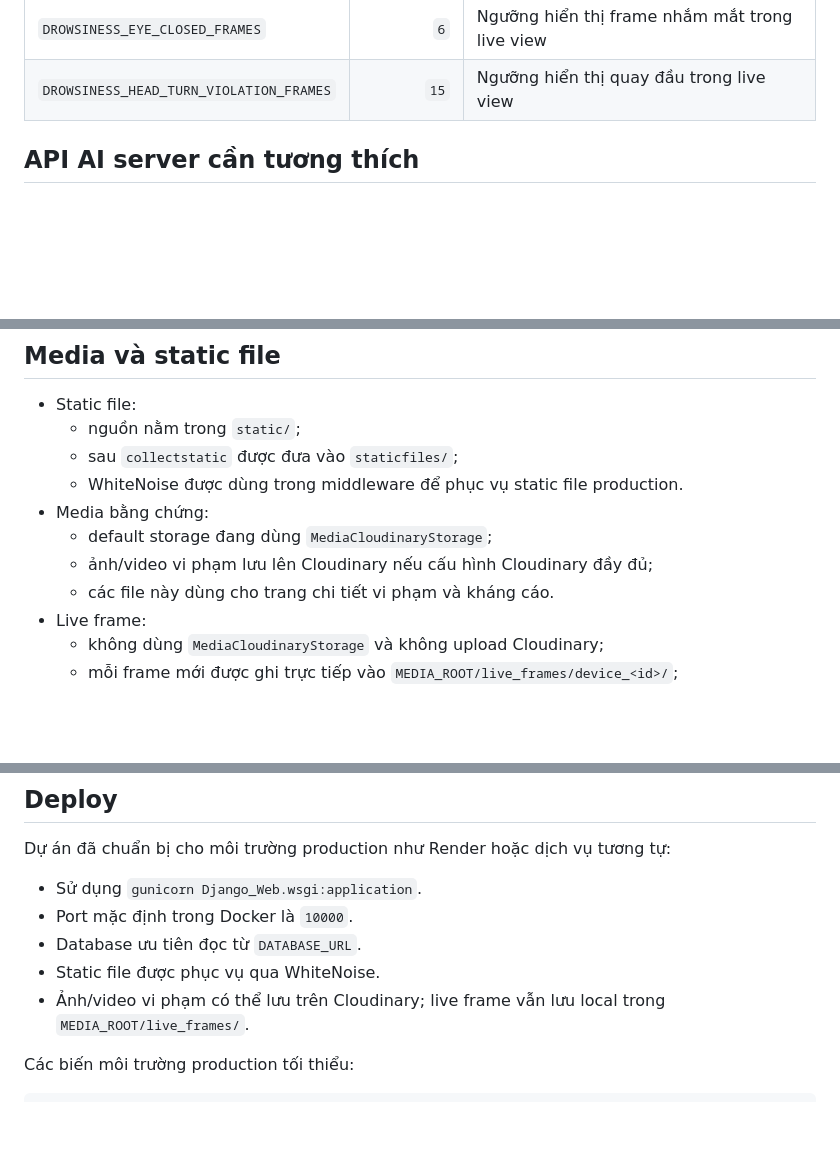
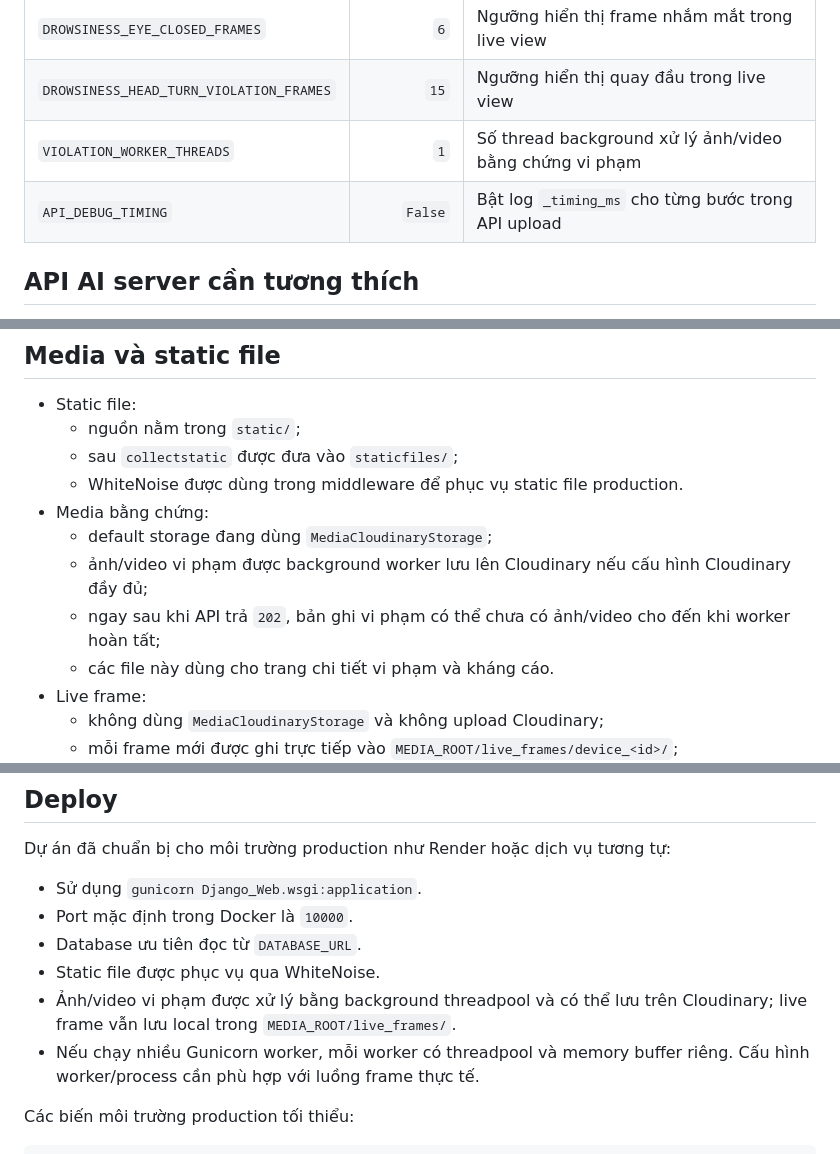
Before and after one commit to 2kdietga/Django_Web_PBL5, a Markdown page: README.md, 3 parts joined by grey strips. GitHub-like rendering; blank space fills up the shorter version.

```diff
--- a/README.md
+++ b/README.md
@@ -387,6 +430,8 @@ Một số setting AI/cooldown có giá trị fallback trong code nếu chưa kh
 | `DROWSINESS_BUFFER_SECONDS` | `5` | Số giây frame giữ trong buffer |
 | `DROWSINESS_EYE_CLOSED_FRAMES` | `6` | Ngưỡng hiển thị frame nhắm mắt trong live view |
 | `DROWSINESS_HEAD_TURN_VIOLATION_FRAMES` | `15` | Ngưỡng hiển thị quay đầu trong live view |
+| `VIOLATION_WORKER_THREADS` | `1` | Số thread background xử lý ảnh/video bằng chứng vi phạm |
+| `API_DEBUG_TIMING` | `False` | Bật log `_timing_ms` cho từng bước trong API upload |
 
 ## API AI server cần tương thích
 
@@ -446,7 +491,8 @@ Response AI server nên trả các field mà Django đang đọc:
   - WhiteNoise được dùng trong middleware để phục vụ static file production.
 - Media bằng chứng:
   - default storage đang dùng `MediaCloudinaryStorage`;
-  - ảnh/video vi phạm lưu lên Cloudinary nếu cấu hình Cloudinary đầy đủ;
+  - ảnh/video vi phạm được background worker lưu lên Cloudinary nếu cấu hình Cloudinary đầy đủ;
+  - ngay sau khi API trả `202`, bản ghi vi phạm có thể chưa có ảnh/video cho đến khi worker hoàn tất;
   - các file này dùng cho trang chi tiết vi phạm và kháng cáo.
 - Live frame:
   - không dùng `MediaCloudinaryStorage` và không upload Cloudinary;
@@ -485,7 +531,8 @@ Dự án đã chuẩn bị cho môi trường production như Render hoặc dị
 - Port mặc định trong Docker là `10000`.
 - Database ưu tiên đọc từ `DATABASE_URL`.
 - Static file được phục vụ qua WhiteNoise.
-- Ảnh/video vi phạm có thể lưu trên Cloudinary; live frame vẫn lưu local trong `MEDIA_ROOT/live_frames/`.
+- Ảnh/video vi phạm được xử lý bằng background threadpool và có thể lưu trên Cloudinary; live frame vẫn lưu local trong `MEDIA_ROOT/live_frames/`.
+- Nếu chạy nhiều Gunicorn worker, mỗi worker có threadpool và memory buffer riêng. Cấu hình worker/process cần phù hợp với luồng frame thực tế.
 
 Các biến môi trường production tối thiểu:
 
```
Also changed, not shown: other parts of README.md (+51 -8 lines).
